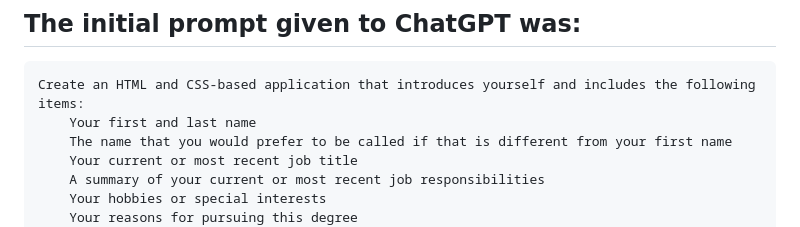
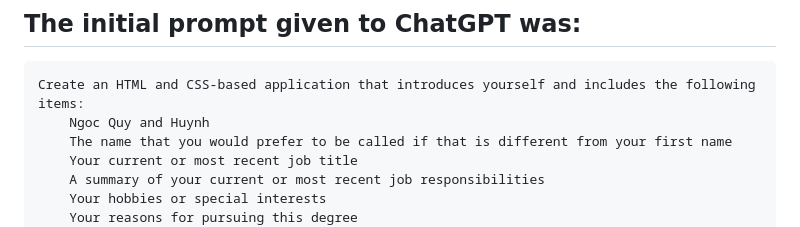
Before and after one commit to qhuynh-netizen/qhuynh.github.io, a Markdown page: README.md, the part around the change. Drawn GitHub-style.

````diff
--- a/README.md
+++ b/README.md
@@ -16,7 +16,7 @@ about sharing confidential information.
 ## The initial prompt given to ChatGPT was:
 ```
 Create an HTML and CSS-based application that introduces yourself and includes the following items:
-    Your first and last name
+    Ngoc Quy and Huynh
     The name that you would prefer to be called if that is different from your first name
     Your current or most recent job title
     A summary of your current or most recent job responsibilities
````
